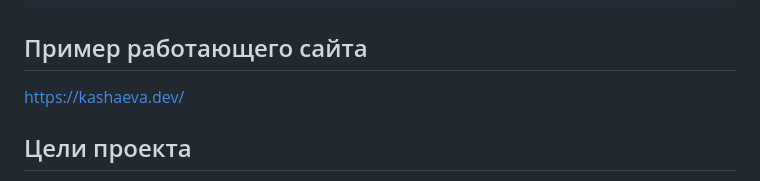
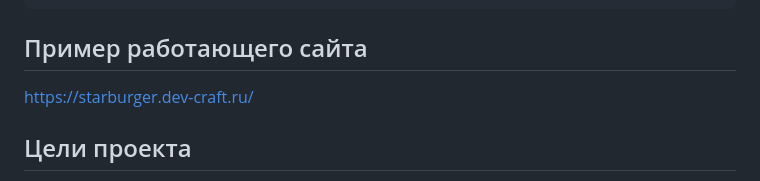
Before and after one commit to kashaeva-dev/star-burger, a Markdown page: README.md, the part around the change. Rendered like a GitHub page.

```diff
--- a/README.md
+++ b/README.md
@@ -224,7 +224,7 @@ curl --request POST https://api.rollbar.com/api/1/deploy \
 
 ## Пример работающего сайта
 
-https://kashaeva.dev/
+https://starburger.dev-craft.ru/
 
 ## Цели проекта
 
```
